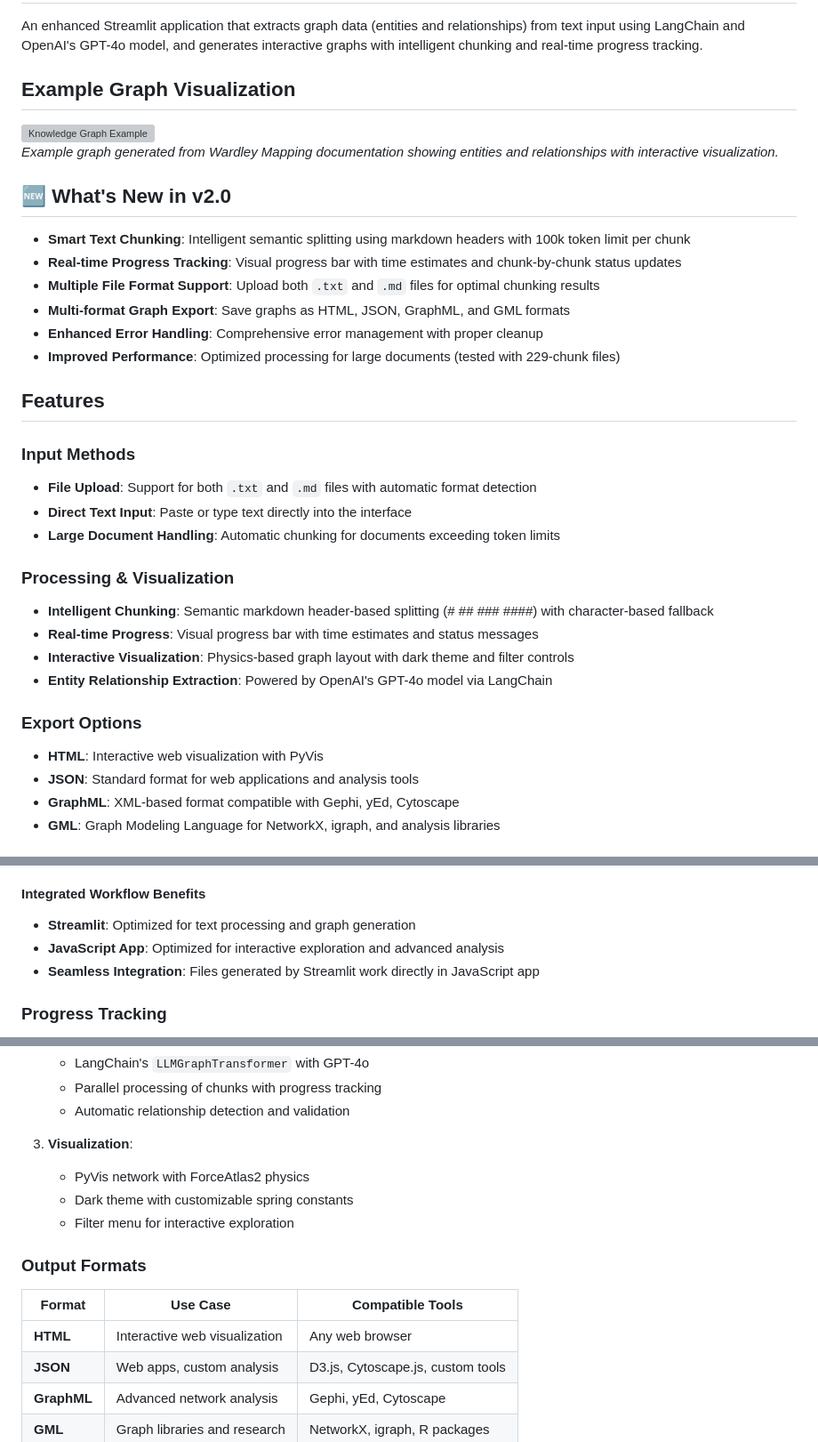
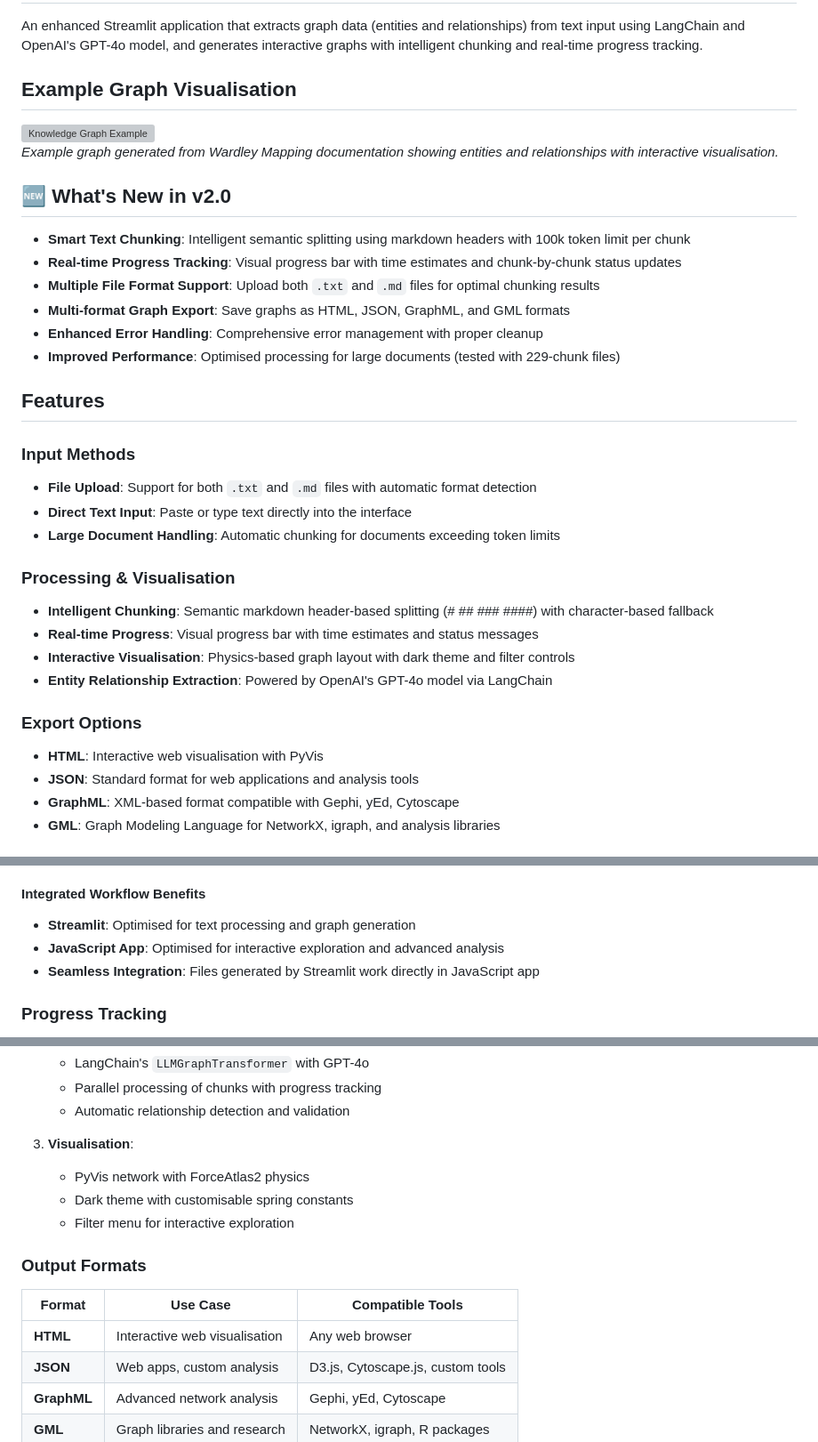
Before and after one commit to tractorjuice/knowledge-graph-llms, a Markdown page: README.md, 3 parts joined by grey strips. Shown at 89% size. Drawn GitHub-style; grey boxes are pictures that could not be loaded.

Commit message:
Update README spelling to UK English
Standardised spelling throughout README.md from US to UK English (visualization→visualisation, optimized→optimised, customizable→customisable).

🤖 Generated with [Claude Code](https://claude.ai/code)

Co-Authored-By: Claude <noreply@anthropic.com>

```diff
--- a/README.md
+++ b/README.md
@@ -2,11 +2,11 @@
 
 An enhanced Streamlit application that extracts graph data (entities and relationships) from text input using LangChain and OpenAI's GPT-4o model, and generates interactive graphs with intelligent chunking and real-time progress tracking.
 
-## Example Graph Visualization
+## Example Graph Visualisation
 
 <img src="assets/wardley_mapping_graph.png" alt="Knowledge Graph Example" width="800">
 
-*Example graph generated from Wardley Mapping documentation showing entities and relationships with interactive visualization.*
+*Example graph generated from Wardley Mapping documentation showing entities and relationships with interactive visualisation.*
 
 ## 🆕 What's New in v2.0
 
@@ -15,7 +15,7 @@ An enhanced Streamlit application that extracts graph data (entities and relatio
 - **Multiple File Format Support**: Upload both `.txt` and `.md` files for optimal chunking results
 - **Multi-format Graph Export**: Save graphs as HTML, JSON, GraphML, and GML formats
 - **Enhanced Error Handling**: Comprehensive error management with proper cleanup
-- **Improved Performance**: Optimized processing for large documents (tested with 229-chunk files)
+- **Improved Performance**: Optimised processing for large documents (tested with 229-chunk files)
 
 ## Features
 
@@ -24,14 +24,14 @@ An enhanced Streamlit application that extracts graph data (entities and relatio
 - **Direct Text Input**: Paste or type text directly into the interface
 - **Large Document Handling**: Automatic chunking for documents exceeding token limits
 
-### Processing & Visualization
+### Processing & Visualisation
 - **Intelligent Chunking**: Semantic markdown header-based splitting (# ## ### ####) with character-based fallback
 - **Real-time Progress**: Visual progress bar with time estimates and status messages
-- **Interactive Visualization**: Physics-based graph layout with dark theme and filter controls
+- **Interactive Visualisation**: Physics-based graph layout with dark theme and filter controls
 - **Entity Relationship Extraction**: Powered by OpenAI's GPT-4o model via LangChain
 
 ### Export Options
-- **HTML**: Interactive web visualization with PyVis
+- **HTML**: Interactive web visualisation with PyVis
 - **JSON**: Standard format for web applications and analysis tools
 - **GraphML**: XML-based format compatible with Gephi, yEd, Cytoscape
 - **GML**: Graph Modeling Language for NetworkX, igraph, and analysis libraries
@@ -133,8 +133,8 @@ The Streamlit application will open at http://localhost:8501.
 4. **Export Results**: Generate PNG images, CSV data, or other formats as needed
 
 #### **Integrated Workflow Benefits**
-- **Streamlit**: Optimized for text processing and graph generation
-- **JavaScript App**: Optimized for interactive exploration and advanced analysis
+- **Streamlit**: Optimised for text processing and graph generation
+- **JavaScript App**: Optimised for interactive exploration and advanced analysis
 - **Seamless Integration**: Files generated by Streamlit work directly in JavaScript app
 
 ### Progress Tracking
@@ -171,16 +171,16 @@ Input Text → Token Analysis → Semantic Chunking → Entity Extraction → Gr
    - Parallel processing of chunks with progress tracking
    - Automatic relationship detection and validation
 
-3. **Visualization**:
+3. **Visualisation**:
    - PyVis network with ForceAtlas2 physics
-   - Dark theme with customizable spring constants
+   - Dark theme with customisable spring constants
    - Filter menu for interactive exploration
 
 ### Output Formats
 
 | Format | Use Case | Compatible Tools |
 |--------|----------|------------------|
-| **HTML** | Interactive web visualization | Any web browser |
+| **HTML** | Interactive web visualisation | Any web browser |
 | **JSON** | Web apps, custom analysis | D3.js, Cytoscape.js, custom tools |
 | **GraphML** | Advanced network analysis | Gephi, yEd, Cytoscape |
 | **GML** | Graph libraries and research | NetworkX, igraph, R packages |
```
Also changed, not shown: other parts of README.md (+4 -4 lines).
